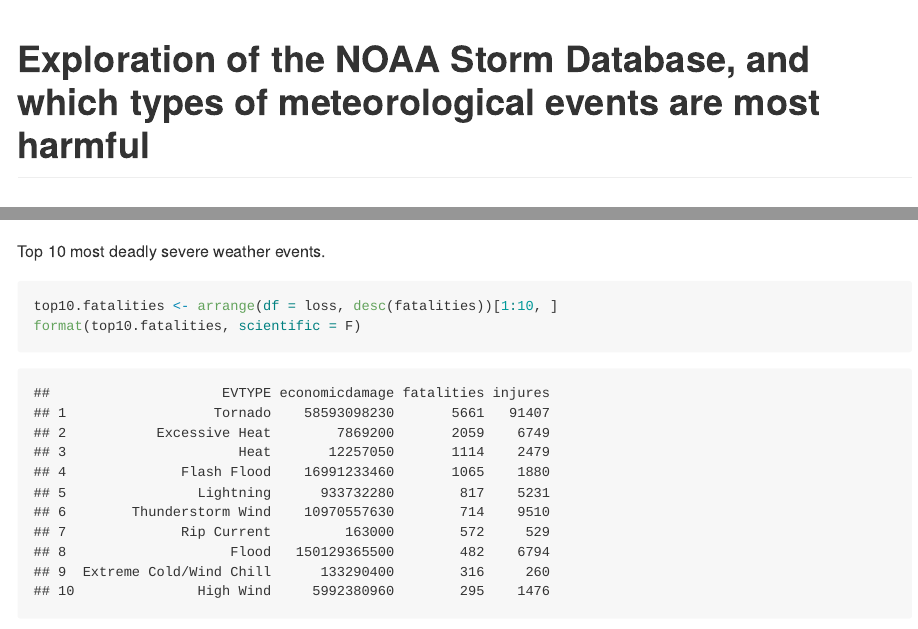
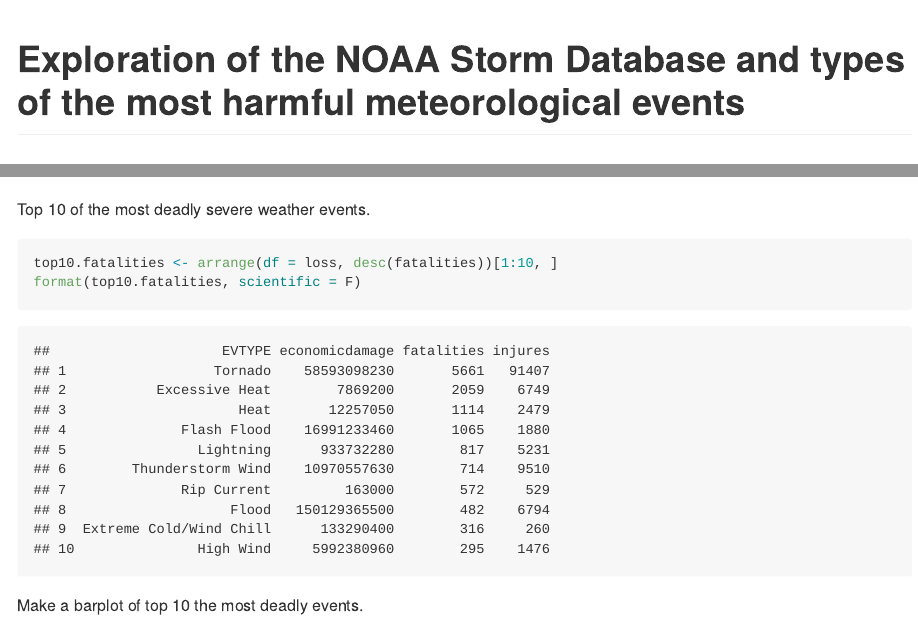
Before and after one commit to art2art/reproducible_research_2, an R Markdown document (NOAA_exploration.Rmd): the page in a window 1100 px wide, from its top, and a second part further down, joined at a grey line. The pictures show the output file NOAA_exploration.md that the author committed with the source, drawn offline in the style of GitHub.

Commit message:
Topic changes

````diff
--- a/NOAA_exploration.Rmd
+++ b/NOAA_exploration.Rmd
@@ -4,7 +4,7 @@ require(ggplot2)
 opts_chunk$set(message = FALSE)
 ```
 
-Exploration of the NOAA Storm Database, and which types of meteorological events are most harmful
+Exploration of the NOAA Storm Database and types of the most harmful meteorological events
 ========================================================================================
 
 ## Synopsis
````
Also changed, not shown: NOAA_exploration.html, NOAA_exploration.md.
